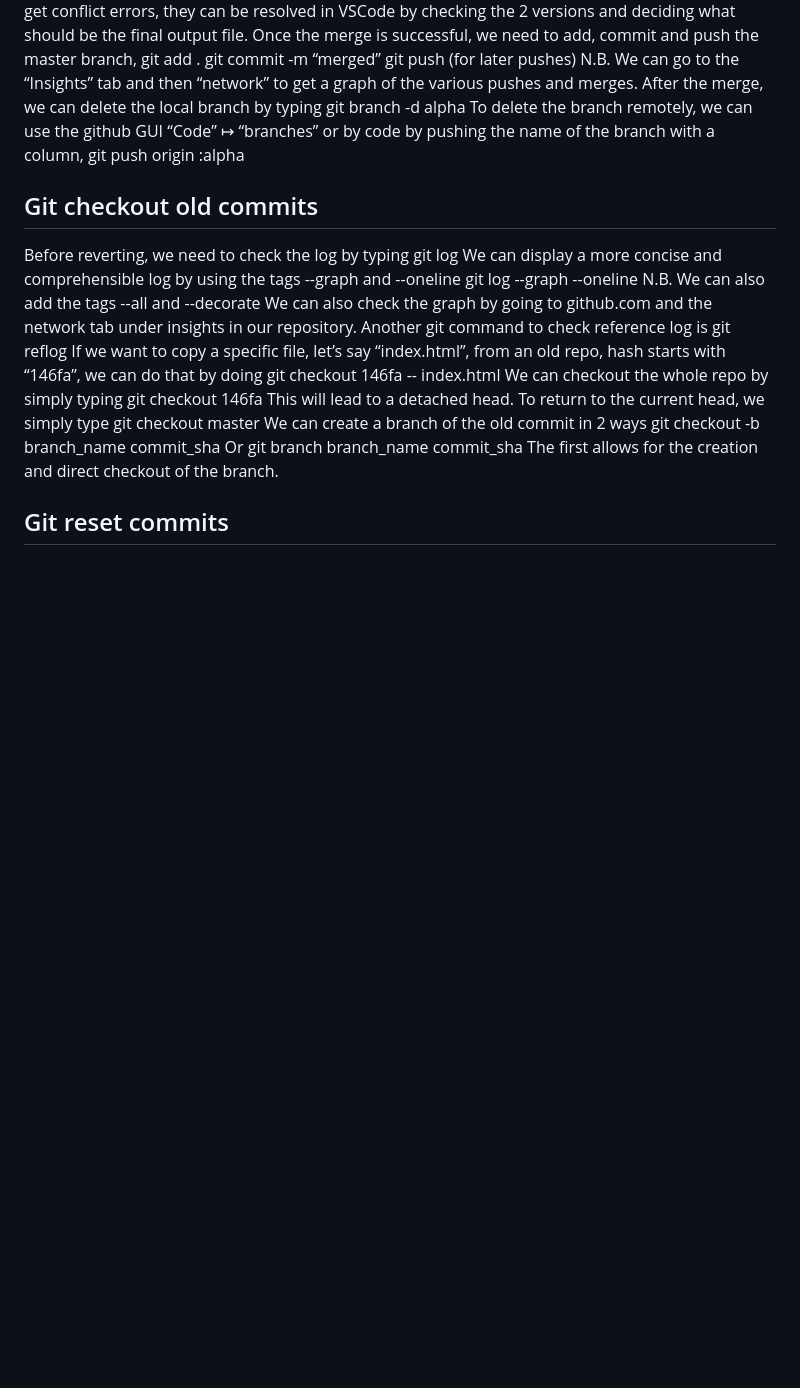
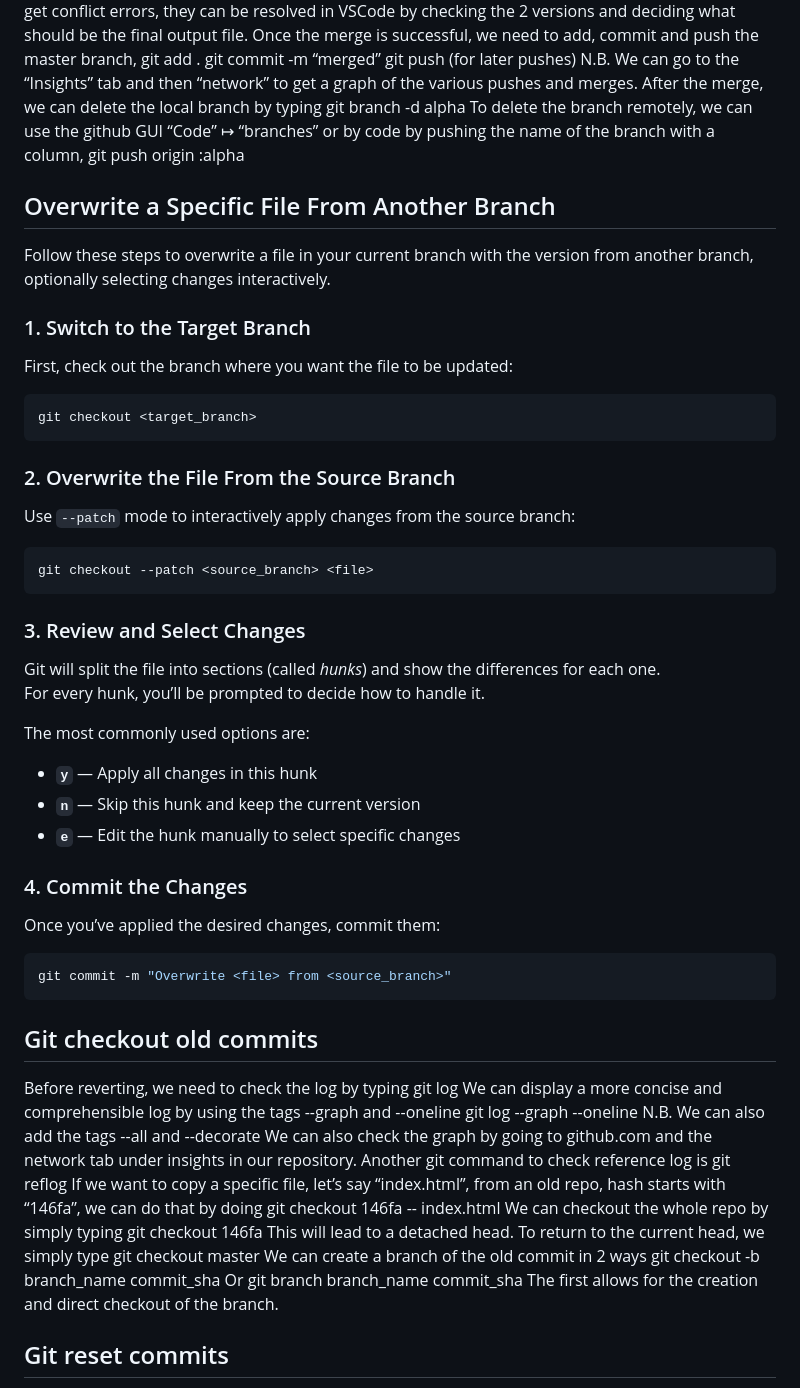
Before and after one commit to royaad/git-tutorial, a Markdown page: git.md, the part around the change. GitHub-like rendering; blank space fills up the shorter version.

Commit message:
added a section on patching

````diff
--- a/git.md
+++ b/git.md
@@ -672,6 +672,45 @@ git branch -d alpha
 To delete the branch remotely, we can use the github GUI “Code” ↦ “branches” or by code by pushing the name of the branch with a column,
 git push origin :alpha
 
+## Overwrite a Specific File From Another Branch
+
+Follow these steps to overwrite a file in your current branch with the version from another branch, optionally selecting changes interactively.
+
+### 1. Switch to the Target Branch
+
+First, check out the branch where you want the file to be updated:
+
+```sh
+git checkout <target_branch>
+```
+
+### 2. Overwrite the File From the Source Branch
+
+Use `--patch` mode to interactively apply changes from the source branch:
+
+```sh
+git checkout --patch <source_branch> <file>
+```
+
+### 3. Review and Select Changes
+
+Git will split the file into sections (called _hunks_) and show the differences for each one.
+For every hunk, you’ll be prompted to decide how to handle it.
+
+The most commonly used options are:
+
+- **`y`** — Apply all changes in this hunk
+- **`n`** — Skip this hunk and keep the current version
+- **`e`** — Edit the hunk manually to select specific changes
+
+### 4. Commit the Changes
+
+Once you’ve applied the desired changes, commit them:
+
+```sh
+git commit -m "Overwrite <file> from <source_branch>"
+```
+
 ## Git checkout old commits
 
 Before reverting, we need to check the log by typing
````
